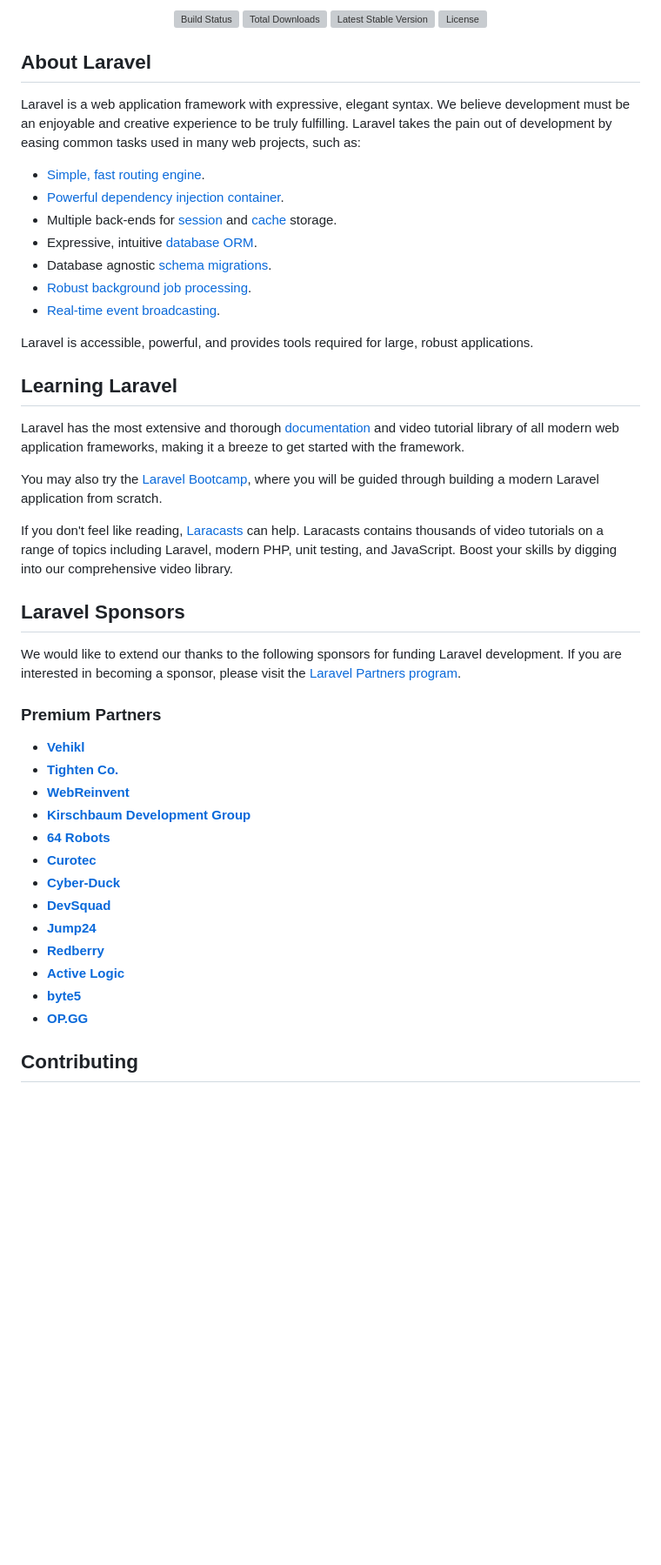
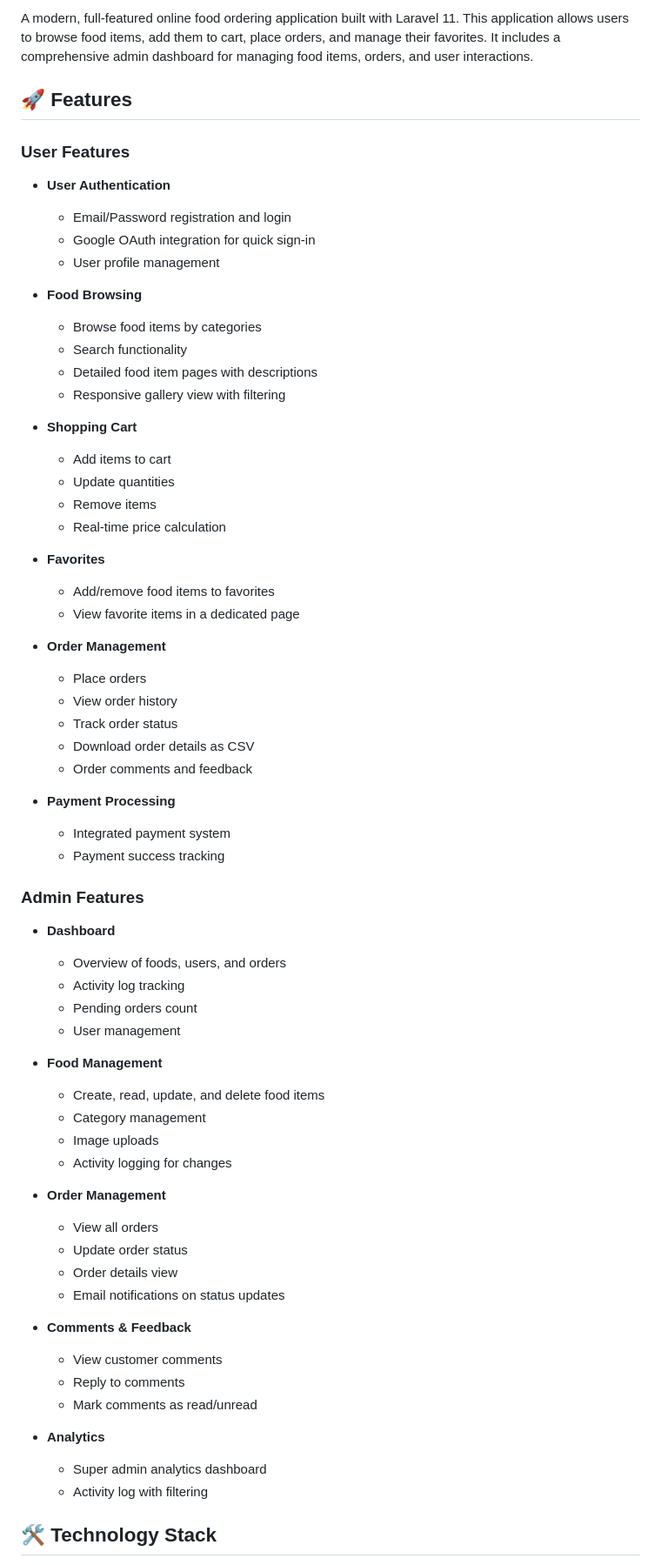
Before and after one commit to Rutul1223/food-app, a Markdown page: README.md, the part around one of its changes. Shown at 87% size. Rendered like a GitHub page; blank space fills up the shorter version; grey boxes are pictures that could not be loaded.

```diff
--- a/README.md
+++ b/README.md
@@ -2,52 +2,68 @@
 
-<p align="center">
-<a href="https://github.com/laravel/framework/actions"><img src="https://github.com/laravel/framework/workflows/tests/badge.svg" alt="Build Status"></a>
-<a href="https://packagist.org/packages/laravel/framework"><img src="https://img.shields.io/packagist/dt/laravel/framework" alt="Total Downloads"></a>
-<a href="https://packagist.org/packages/laravel/framework"><img src="https://img.shields.io/packagist/v/laravel/framework" alt="Latest Stable Version"></a>
-<a href="https://packagist.org/packages/laravel/framework"><img src="https://img.shields.io/packagist/l/laravel/framework" alt="License"></a>
-</p>
+A modern, full-featured online food ordering application built with Laravel 11. This application allows users to browse food items, add them to cart, place orders, and manage their favorites. It includes a comprehensive admin dashboard for managing food items, orders, and user interactions.
 
-## About Laravel
+## 🚀 Features
 
-Laravel is a web application framework with expressive, elegant syntax. We believe development must be an enjoyable and creative experience to be truly fulfilling. Laravel takes the pain out of development by easing common tasks used in many web projects, such as:
+### User Features
+- **User Authentication**
+  - Email/Password registration and login
+  - Google OAuth integration for quick sign-in
+  - User profile management
 
-- [Simple, fast routing engine](https://laravel.com/docs/routing).
-- [Powerful dependency injection container](https://laravel.com/docs/container).
-- Multiple back-ends for [session](https://laravel.com/docs/session) and [cache](https://laravel.com/docs/cache) storage.
-- Expressive, intuitive [database ORM](https://laravel.com/docs/eloquent).
-- Database agnostic [schema migrations](https://laravel.com/docs/migrations).
-- [Robust background job processing](https://laravel.com/docs/queues).
-- [Real-time event broadcasting](https://laravel.com/docs/broadcasting).
+- **Food Browsing**
+  - Browse food items by categories
+  - Search functionality
+  - Detailed food item pages with descriptions
+  - Responsive gallery view with filtering
 
-Laravel is accessible, powerful, and provides tools required for large, robust applications.
+- **Shopping Cart**
+  - Add items to cart
+  - Update quantities
+  - Remove items
+  - Real-time price calculation
 
-## Learning Laravel
+- **Favorites**
+  - Add/remove food items to favorites
+  - View favorite items in a dedicated page
 
-Laravel has the most extensive and thorough [documentation](https://laravel.com/docs) and video tutorial library of all modern web application frameworks, making it a breeze to get started with the framework.
+- **Order Management**
+  - Place orders
+  - View order history
+  - Track order status
+  - Download order details as CSV
+  - Order comments and feedback
 
-You may also try the [Laravel Bootcamp](https://bootcamp.laravel.com), where you will be guided through building a modern Laravel application from scratch.
+- **Payment Processing**
+  - Integrated payment system
+  - Payment success tracking
 
-If you don't feel like reading, [Laracasts](https://laracasts.com) can help. Laracasts contains thousands of video tutorials on a range of topics including Laravel, modern PHP, unit testing, and JavaScript. Boost your skills by digging into our comprehensive video library.
+### Admin Features
+- **Dashboard**
+  - Overview of foods, users, and orders
+  - Activity log tracking
+  - Pending orders count
+  - User management
 
-## Laravel Sponsors
+- **Food Management**
+  - Create, read, update, and delete food items
+  - Category management
+  - Image uploads
+  - Activity logging for changes
 
-We would like to extend our thanks to the following sponsors for funding Laravel development. If you are interested in becoming a sponsor, please visit the [Laravel Partners program](https://partners.laravel.com).
+- **Order Management**
+  - View all orders
+  - Update order status
+  - Order details view
+  - Email notifications on status updates
 
-### Premium Partners
+- **Comments & Feedback**
+  - View customer comments
+  - Reply to comments
+  - Mark comments as read/unread
 
-- **[Vehikl](https://vehikl.com/)**
-- **[Tighten Co.](https://tighten.co)**
-- **[WebReinvent](https://webreinvent.com/)**
-- **[Kirschbaum Development Group](https://kirschbaumdevelopment.com)**
-- **[64 Robots](https://64robots.com)**
-- **[Curotec](https://www.curotec.com/services/technologies/laravel/)**
-- **[Cyber-Duck](https://cyber-duck.co.uk)**
-- **[DevSquad](https://devsquad.com/hire-laravel-developers)**
-- **[Jump24](https://jump24.co.uk)**
-- **[Redberry](https://redberry.international/laravel/)**
-- **[Active Logic](https://activelogic.com)**
-- **[byte5](https://byte5.de)**
-- **[OP.GG](https://op.gg)**
+- **Analytics**
+  - Super admin analytics dashboard
+  - Activity log with filtering
 
-## Contributing
+## 🛠️ Technology Stack
 
```
Also changed, not shown: other parts of README.md (+208 -8 lines).
